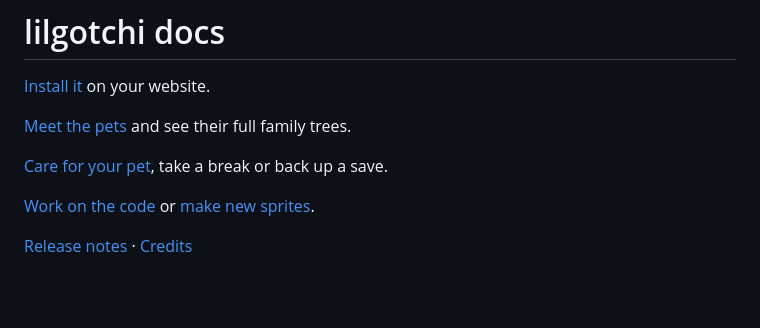
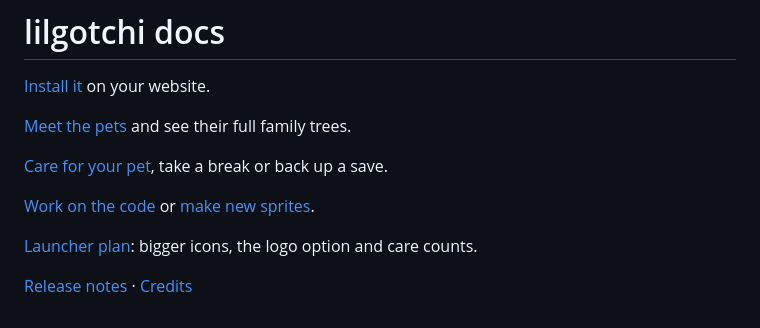
Before and after one commit to TaylorOD/lilgotchi, a Markdown page: docs/README.md, the part around the change. Drawn GitHub-style; blank space fills up the shorter version.

Commit message:
plan launcher updates

```diff
--- a/docs/README.md
+++ b/docs/README.md
@@ -8,4 +8,6 @@
 
 [Work on the code](development.md) or [make new sprites](frame-contract.md).
 
+[Launcher plan](https://github.com/TaylorOD/lilgotchi/blob/main/design/launcher.md): bigger icons, the logo option and care counts.
+
 [Release notes](release-review.md) · [Credits](credits.md)
```
Also changed, not shown: design/launcher.md (added, +50 -0 lines), pr-screenshots/launcher-plan.jpg (added).
